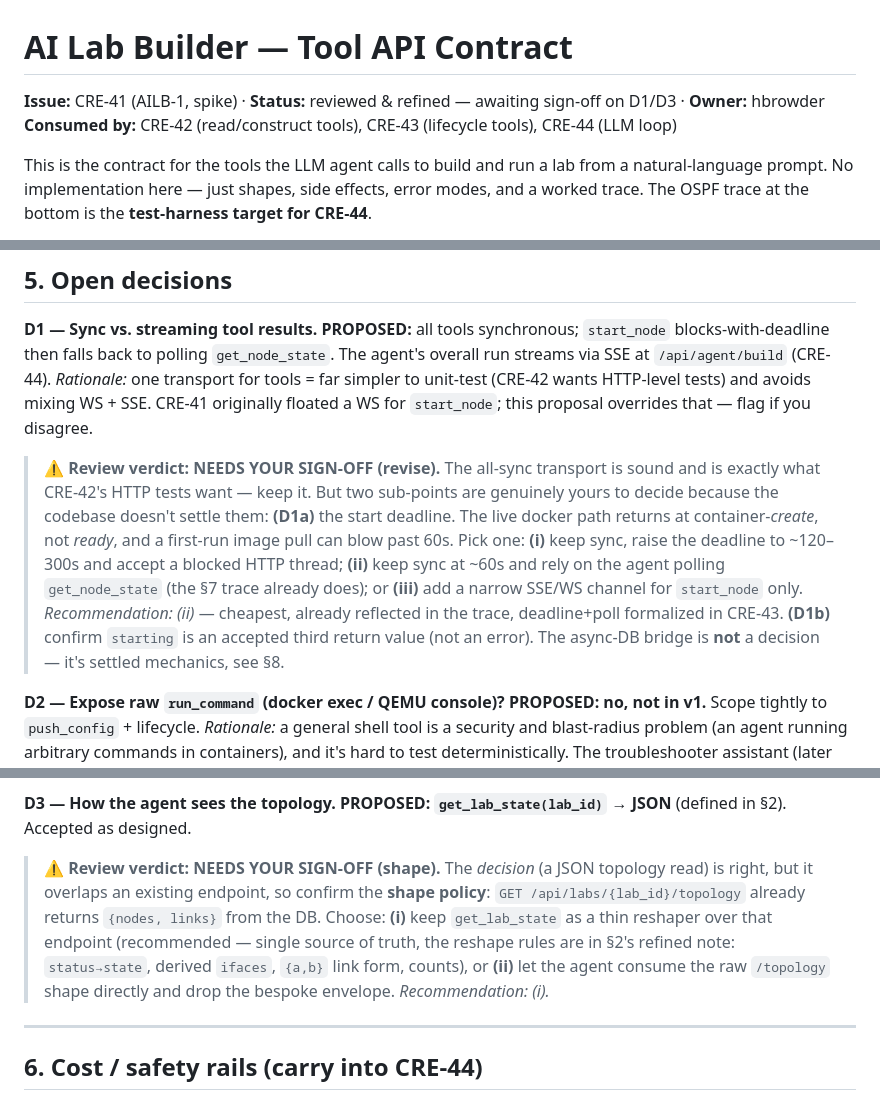
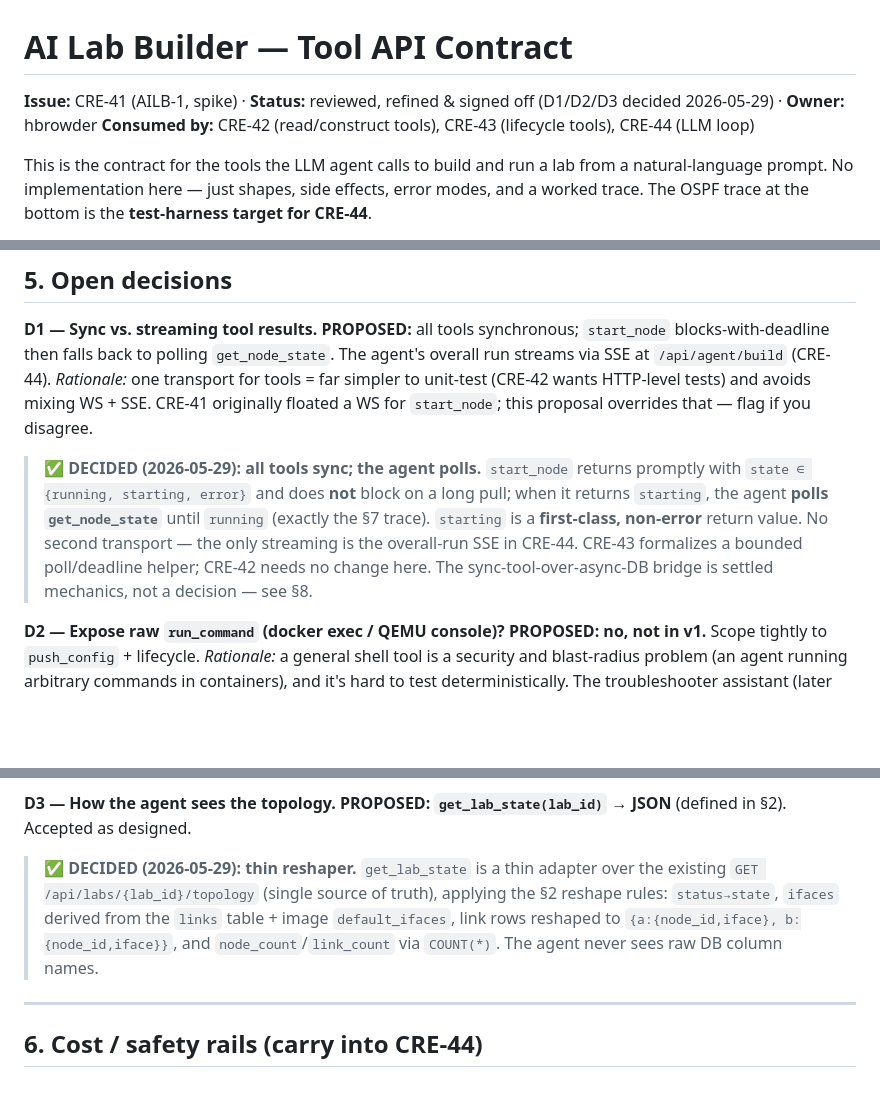
Before and after one commit to hbrowder/omnilab, a Markdown page: docs/ailb-tool-api.md, 3 parts joined by grey strips. Drawn GitHub-style; blank space fills up the shorter version.

Commit message:
docs(ailb): CRE-41 sign-off — D1 sync+poll, D3 thin reshaper, D2 holds
Co-Authored-By: Claude Opus 4.8 (1M context) <noreply@anthropic.com>

```diff
--- a/docs/ailb-tool-api.md
+++ b/docs/ailb-tool-api.md
@@ -1,6 +1,6 @@
 # AI Lab Builder — Tool API Contract
 
-**Issue:** CRE-41 (AILB-1, spike) · **Status:** reviewed & refined — awaiting sign-off on D1/D3 · **Owner:** hbrowder
+**Issue:** CRE-41 (AILB-1, spike) · **Status:** reviewed, refined & signed off (D1/D2/D3 decided 2026-05-29) · **Owner:** hbrowder
 **Consumed by:** CRE-42 (read/construct tools), CRE-43 (lifecycle tools), CRE-44 (LLM loop)
 
 This is the contract for the tools the LLM agent calls to build and run a lab from a
@@ -281,16 +281,12 @@ transport for tools = far simpler to unit-test (CRE-42 wants HTTP-level tests) a
 avoids mixing WS + SSE. CRE-41 originally floated a WS for `start_node`; this proposal
 overrides that — flag if you disagree.
 
-> **⚠ Review verdict: NEEDS YOUR SIGN-OFF (revise).** The all-sync transport is sound and is
-> exactly what CRE-42's HTTP tests want — keep it. But two sub-points are genuinely yours to
-> decide because the codebase doesn't settle them: **(D1a)** the start deadline. The live docker
-> path returns at container-*create*, not *ready*, and a first-run image pull can blow past 60s.
-> Pick one: **(i)** keep sync, raise the deadline to ~120–300s and accept a blocked HTTP thread;
-> **(ii)** keep sync at ~60s and rely on the agent polling `get_node_state` (the §7 trace already
-> does); or **(iii)** add a narrow SSE/WS channel for `start_node` only. *Recommendation: (ii)* —
-> cheapest, already reflected in the trace, deadline+poll formalized in CRE-43. **(D1b)** confirm
-> `starting` is an accepted third return value (not an error). The async-DB bridge is **not** a
-> decision — it's settled mechanics, see §8.
+> **✅ DECIDED (2026-05-29): all tools sync; the agent polls.** `start_node` returns promptly with
+> `state ∈ {running, starting, error}` and does **not** block on a long pull; when it returns
+> `starting`, the agent **polls `get_node_state`** until `running` (exactly the §7 trace). `starting`
+> is a **first-class, non-error** return value. No second transport — the only streaming is the
+> overall-run SSE in CRE-44. CRE-43 formalizes a bounded poll/deadline helper; CRE-42 needs no
+> change here. The sync-tool-over-async-DB bridge is settled mechanics, not a decision — see §8.
 
 **D2 — Expose raw `run_command` (docker exec / QEMU console)? PROPOSED: no, not in
 v1.** Scope tightly to `push_config` + lifecycle. *Rationale:* a general shell tool is a
@@ -308,13 +304,11 @@ behind an explicit operator-enabled flag.
 **D3 — How the agent sees the topology. PROPOSED: `get_lab_state(lab_id)` → JSON**
 (defined in §2). Accepted as designed.
 
-> **⚠ Review verdict: NEEDS YOUR SIGN-OFF (shape).** The *decision* (a JSON topology read) is
-> right, but it overlaps an existing endpoint, so confirm the **shape policy**: `GET
-> /api/labs/{lab_id}/topology` already returns `{nodes, links}` from the DB. Choose: **(i)** keep
-> `get_lab_state` as a thin reshaper over that endpoint (recommended — single source of truth, the
-> reshape rules are in §2's refined note: `status→state`, derived `ifaces`, `{a,b}` link form,
-> counts), or **(ii)** let the agent consume the raw `/topology` shape directly and drop the bespoke
-> envelope. *Recommendation: (i).*
+> **✅ DECIDED (2026-05-29): thin reshaper.** `get_lab_state` is a thin adapter over the existing
+> `GET /api/labs/{lab_id}/topology` (single source of truth), applying the §2 reshape rules:
+> `status→state`, `ifaces` derived from the `links` table + image `default_ifaces`, link rows
+> reshaped to `{a:{node_id,iface}, b:{node_id,iface}}`, and `node_count`/`link_count` via `COUNT(*)`.
+> The agent never sees raw DB column names.
 
 ---
 
```
